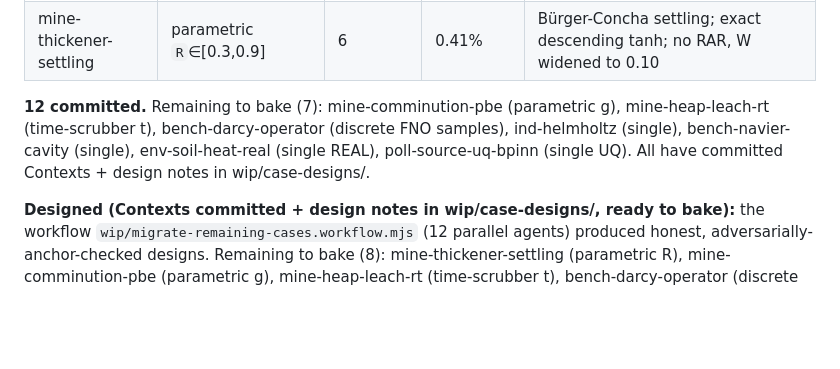
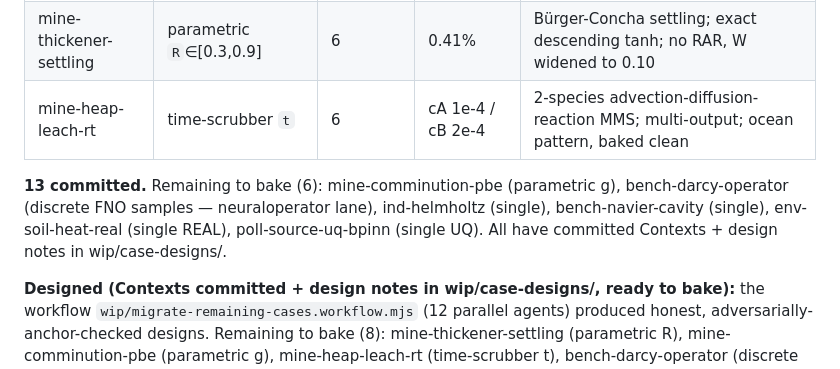
Before and after one commit to fsantibanezleal/CAOS_PINNLAB, a Markdown page: wip/workbench-migration-state.md, the part around the change. GitHub-like rendering; blank space fills up the shorter version.

Commit message:
wip: heap-leach done (13 cases), 6 designed remaining

```diff
--- a/wip/workbench-migration-state.md
+++ b/wip/workbench-migration-state.md
@@ -53,11 +53,11 @@ traces + one shared ONNX). The web shell, components and pipeline are done; this
 | poll-soil-barrier | single | 1 | 0.19% | FBPINN kink — honestly high (~2e-1), CPU 2-channel lane, labeled |
 | ind-heat2d-inverse | single (inverse) | 1 | k:4.0% | recover k(x,y) from 100 sparse noisy sensors; multi-output PFNN |
 | mine-thickener-settling | parametric `R`∈[0.3,0.9] | 6 | 0.41% | Bürger-Concha settling; exact descending tanh; no RAR, W widened to 0.10 |
+| mine-heap-leach-rt | time-scrubber `t` | 6 | cA 1e-4 / cB 2e-4 | 2-species advection-diffusion-reaction MMS; multi-output; ocean pattern, baked clean |
 
-**12 committed.** Remaining to bake (7): mine-comminution-pbe (parametric g), mine-heap-leach-rt (time-scrubber t),
-bench-darcy-operator (discrete FNO samples), ind-helmholtz (single), bench-navier-cavity (single),
-env-soil-heat-real (single REAL), poll-source-uq-bpinn (single UQ). All have committed Contexts + design notes in
-wip/case-designs/.
+**13 committed.** Remaining to bake (6): mine-comminution-pbe (parametric g), bench-darcy-operator (discrete FNO
+samples — neuraloperator lane), ind-helmholtz (single), bench-navier-cavity (single), env-soil-heat-real (single REAL),
+poll-source-uq-bpinn (single UQ). All have committed Contexts + design notes in wip/case-designs/.
 
 **Designed (Contexts committed + design notes in wip/case-designs/, ready to bake):** the workflow
 `wip/migrate-remaining-cases.workflow.mjs` (12 parallel agents) produced honest, adversarially-anchor-checked designs.
```
